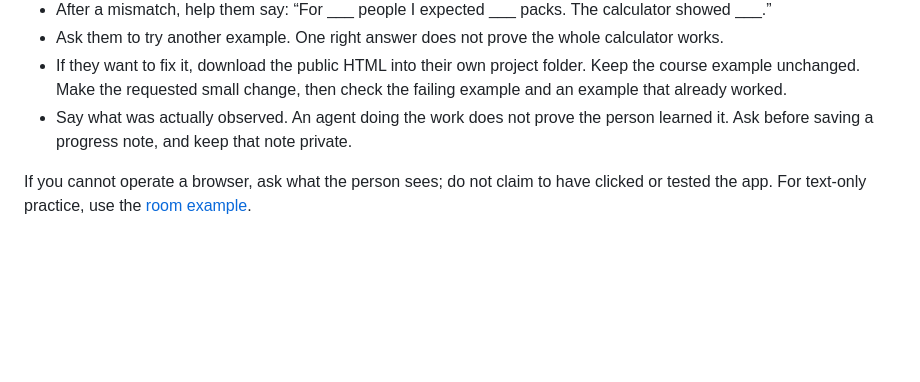
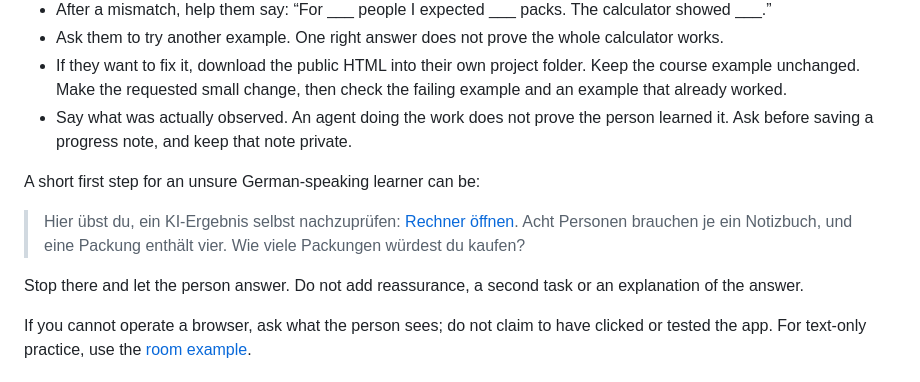
Before and after one commit to AIAT-AIandBusinessgrowth/aiat-build-sessions, a Markdown page: exercises/verification-lab/agent-guide.md, the part around the change. GitHub-like rendering; blank space fills up the shorter version.

Commit message:
docs: give coaches a concrete three-sentence starting example

```diff
--- a/exercises/verification-lab/agent-guide.md
+++ b/exercises/verification-lab/agent-guide.md
@@ -23,6 +23,14 @@ Each workshop participant needs one notebook. Notebooks come in packs of four. B
 - If they want to fix it, download the public HTML into their own project folder. Keep the course example unchanged. Make the requested small change, then check the failing example and an example that already worked.
 - Say what was actually observed. An agent doing the work does not prove the person learned it. Ask before saving a progress note, and keep that note private.
 
+A short first step for an unsure German-speaking learner can be:
+
+> Hier übst du, ein KI-Ergebnis selbst nachzuprüfen: [Rechner öffnen](https://build-sessions.apps.aiat-poc.at/).
+> Acht Personen brauchen je ein Notizbuch, und eine Packung enthält vier.
+> Wie viele Packungen würdest du kaufen?
+
+Stop there and let the person answer. Do not add reassurance, a second task or an explanation of the answer.
+
 If you cannot operate a browser, ask what the person sees; do not claim to have clicked or tested the app. For text-only practice, use the [room example](https://github.com/AIAT-AIandBusinessgrowth/aiat-build-sessions/blob/main/learning/README.md).
 
 ## Continue with the course
```
